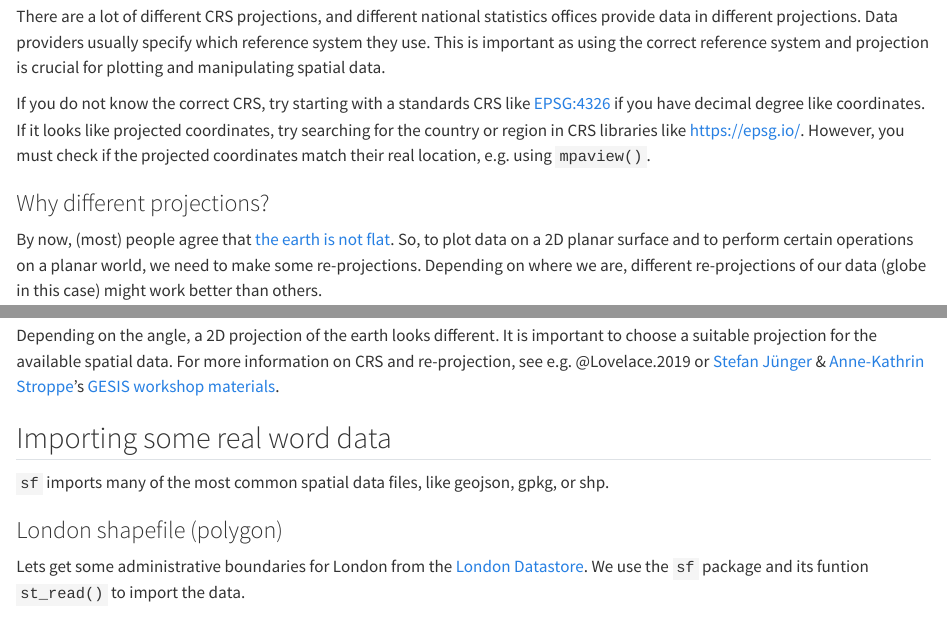
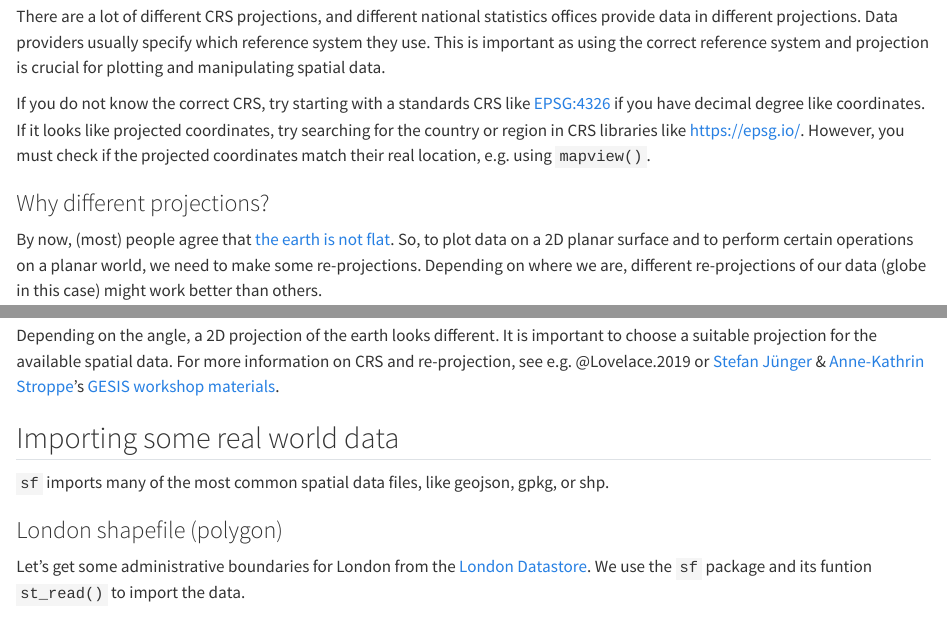
Before and after one commit to ruettenauer/Geodata_Spatial_Regression, a Quarto document (01_refresher.qmd): the page in a window 1100 px wide, from 2270 px down, and a second part further down, joined at a grey line. Rendered offline with R 4.5, knitr and Pandoc in place of Quarto, with nearby package versions; some code elsewhere in the file could not run offline; long lines of code are wrapped.

Commit message:
Fix some typos

````diff
--- a/01_refresher.qmd
+++ b/01_refresher.qmd
@@ -65,7 +65,7 @@ However, different data providers use different CRS. For instance, spatial data
 
 There are a lot of different CRS projections, and different national statistics offices provide data in different projections. Data providers usually specify which reference system they use. This is important as using the correct reference system and projection is crucial for plotting and manipulating spatial data.
 
-If you do not know the correct CRS, try starting with a standards CRS like [EPSG:4326](https://epsg.io/4326) if you have decimal degree like coordinates. If it looks like projected coordinates, try searching for the country or region in CRS libraries like [https://epsg.io/](https://epsg.io/). However, you must check if the projected coordinates match their real location, e.g. using `mpaview()`.
+If you do not know the correct CRS, try starting with a standards CRS like [EPSG:4326](https://epsg.io/4326) if you have decimal degree like coordinates. If it looks like projected coordinates, try searching for the country or region in CRS libraries like [https://epsg.io/](https://epsg.io/). However, you must check if the projected coordinates match their real location, e.g. using `mapview()`.
 
 ### Why different projections?
 
@@ -88,13 +88,13 @@ plot(st_geometry(ger_rep.spdf))
 
 Depending on the angle, a 2D projection of the earth looks different. It is important to choose a suitable projection for the available spatial data. For more information on CRS and re-projection, see e.g. @Lovelace.2019 or [Stefan Jünger](https://stefanjuenger.github.io/) & [Anne-Kathrin Stroppe](https://www.gesis.org/institut/mitarbeitendenverzeichnis/person/Anne-Kathrin.Stroppe)'s [GESIS workshop materials](https://github.com/StefanJuenger/gesis-workshop-geospatial-techniques-R-2023).
 
-## Importing some real word data
+## Importing some real world data
 
 `sf` imports many of the most common spatial data files, like geojson, gpkg, or shp.
 
 ### London shapefile (polygon)
 
-Lets get some administrative boundaries for London from the [London Datastore](https://data.london.gov.uk/dataset/statistical-gis-boundary-files-london). We use the `sf` package and its funtion `st_read()` to import the data.
+Let's get some administrative boundaries for London from the [London Datastore](https://data.london.gov.uk/dataset/statistical-gis-boundary-files-london). We use the `sf` package and its funtion `st_read()` to import the data.
 
 ```{r, cache=TRUE}
 # Create subdir (all data withh be stored in "_data")
````
Also changed, not shown: 01_refresher.qmd (2 more changed lines).
